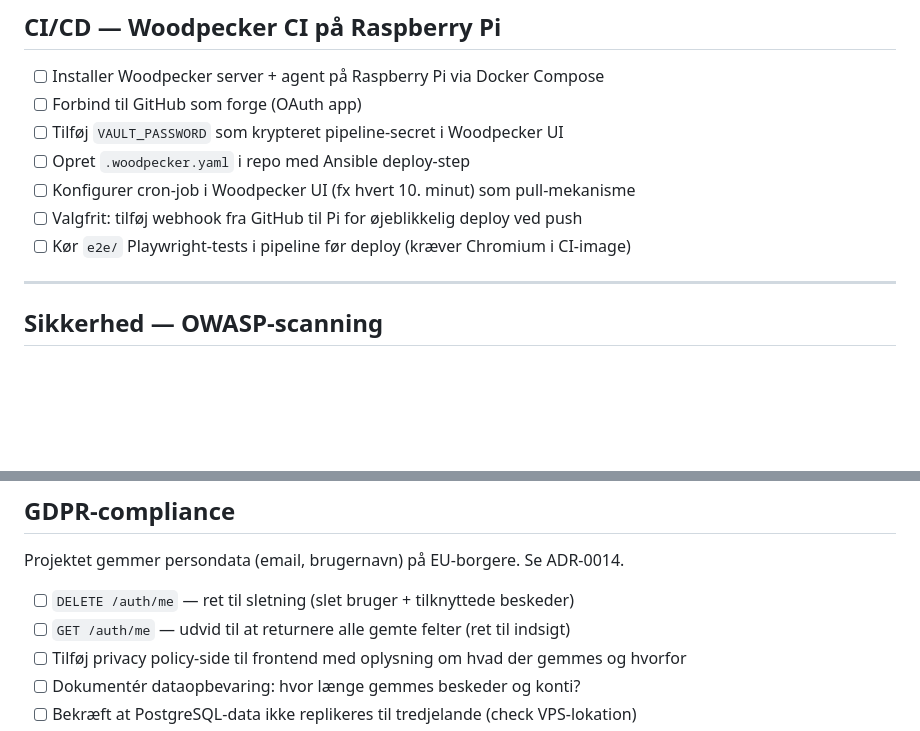
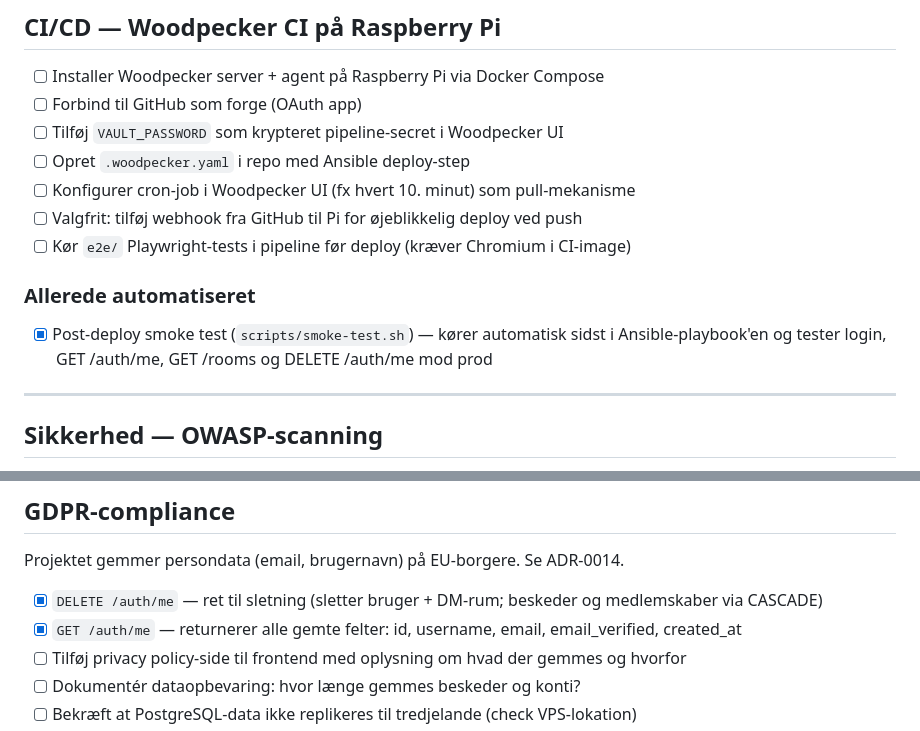
Before and after one commit to gihc-org/ipfs-apps, a Markdown page: TODO.md, 2 parts joined by grey strips. Drawn GitHub-style; blank space fills up the shorter version.

Commit message:
chore: update TODO — mark GDPR endpoints and smoke test as done
Co-Authored-By: Claude Sonnet 4.6 <noreply@anthropic.com>

```diff
--- a/TODO.md
+++ b/TODO.md
@@ -9,6 +9,10 @@
 - [ ] Konfigurer cron-job i Woodpecker UI (fx hvert 10. minut) som pull-mekanisme
 - [ ] Valgfrit: tilføj webhook fra GitHub til Pi for øjeblikkelig deploy ved push
 - [ ] Kør `e2e/` Playwright-tests i pipeline før deploy (kræver Chromium i CI-image)
+
+### Allerede automatiseret
+
+- [x] Post-deploy smoke test (`scripts/smoke-test.sh`) — kører automatisk sidst i Ansible-playbook'en og tester login, GET /auth/me, GET /rooms og DELETE /auth/me mod prod
 
 ---
 
@@ -73,8 +77,8 @@ Se `OWASP-IMPROVEMENTS.md` for detaljer og kodeeksempler.
 
 Projektet gemmer persondata (email, brugernavn) på EU-borgere. Se ADR-0014.
 
-- [ ] `DELETE /auth/me` — ret til sletning (slet bruger + tilknyttede beskeder)
-- [ ] `GET /auth/me` — udvid til at returnere alle gemte felter (ret til indsigt)
+- [x] `DELETE /auth/me` — ret til sletning (sletter bruger + DM-rum; beskeder og medlemskaber via CASCADE)
+- [x] `GET /auth/me` — returnerer alle gemte felter: id, username, email, email_verified, created_at
 - [ ] Tilføj privacy policy-side til frontend med oplysning om hvad der gemmes og hvorfor
 - [ ] Dokumentér dataopbevaring: hvor længe gemmes beskeder og konti?
 - [ ] Bekræft at PostgreSQL-data ikke replikeres til tredjelande (check VPS-lokation)
```
